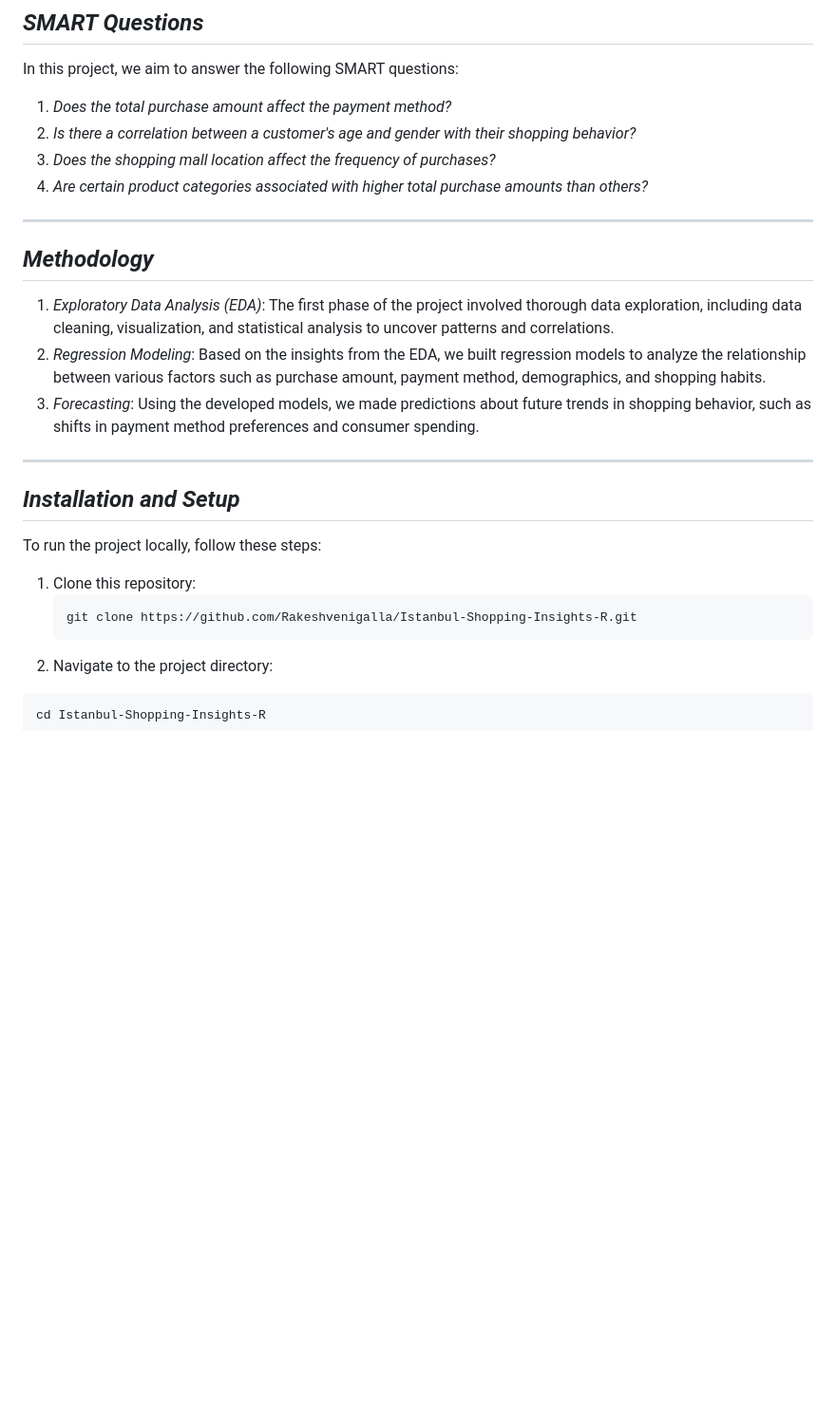
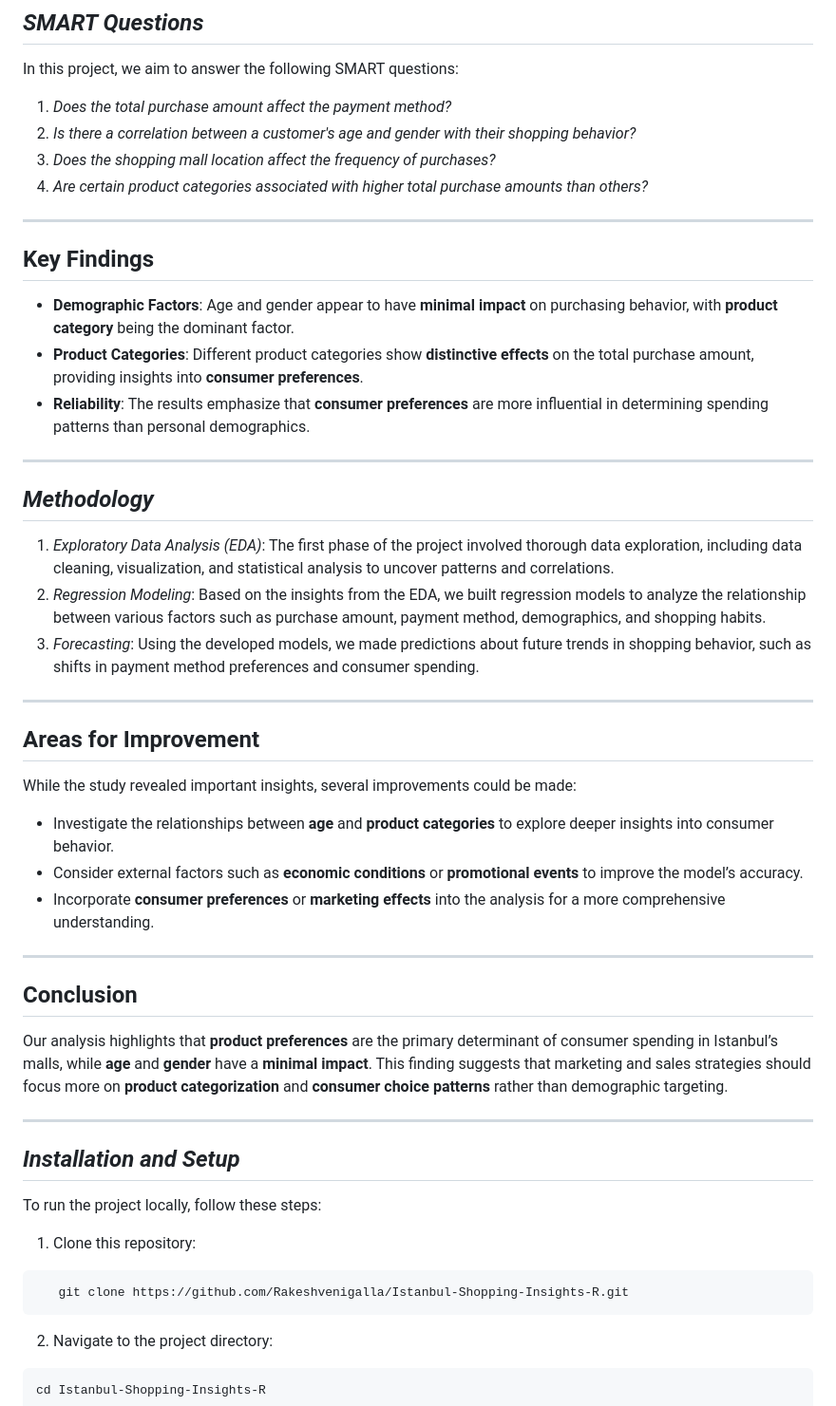
Before and after one commit to galaxyinvader69/Istanbul-Shopping-Insights-R, a Markdown page: README.md, the part around one of its changes. Shown at 95% size. Rendered like a GitHub page; blank space fills up the shorter version.

````diff
--- a/README.md
+++ b/README.md
@@ -47,6 +47,12 @@ In this project, we aim to answer the following SMART questions:
 2. *Is there a correlation between a customer's age and gender with their shopping behavior?*
 3. *Does the shopping mall location affect the frequency of purchases?*
 4. *Are certain product categories associated with higher total purchase amounts than others?*
+---
+
+## Key Findings
+- **Demographic Factors**: Age and gender appear to have **minimal impact** on purchasing behavior, with **product category** being the dominant factor.
+- **Product Categories**: Different product categories show **distinctive effects** on the total purchase amount, providing insights into **consumer preferences**.
+- **Reliability**: The results emphasize that **consumer preferences** are more influential in determining spending patterns than personal demographics.
 
 ---
 
@@ -58,14 +64,27 @@ In this project, we aim to answer the following SMART questions:
 
 ---
 
+## Areas for Improvement
+While the study revealed important insights, several improvements could be made:
+- Investigate the relationships between **age** and **product categories** to explore deeper insights into consumer behavior.
+- Consider external factors such as **economic conditions** or **promotional events** to improve the model’s accuracy.
+- Incorporate **consumer preferences** or **marketing effects** into the analysis for a more comprehensive understanding.
+
+---
+
+## Conclusion
+Our analysis highlights that **product preferences** are the primary determinant of consumer spending in Istanbul’s malls, while **age** and **gender** have a **minimal impact**. This finding suggests that marketing and sales strategies should focus more on **product categorization** and **consumer choice patterns** rather than demographic targeting.
+
+---
+
 ## *Installation and Setup*
 
 To run the project locally, follow these steps:
 
 1. Clone this repository:
-   ```bash
+```bash
    git clone https://github.com/Rakeshvenigalla/Istanbul-Shopping-Insights-R.git
-   ```
+```
 2. Navigate to the project directory:
   ```bash
   cd Istanbul-Shopping-Insights-R
````
Also changed, not shown: other parts of README.md (+17 -0 lines).
